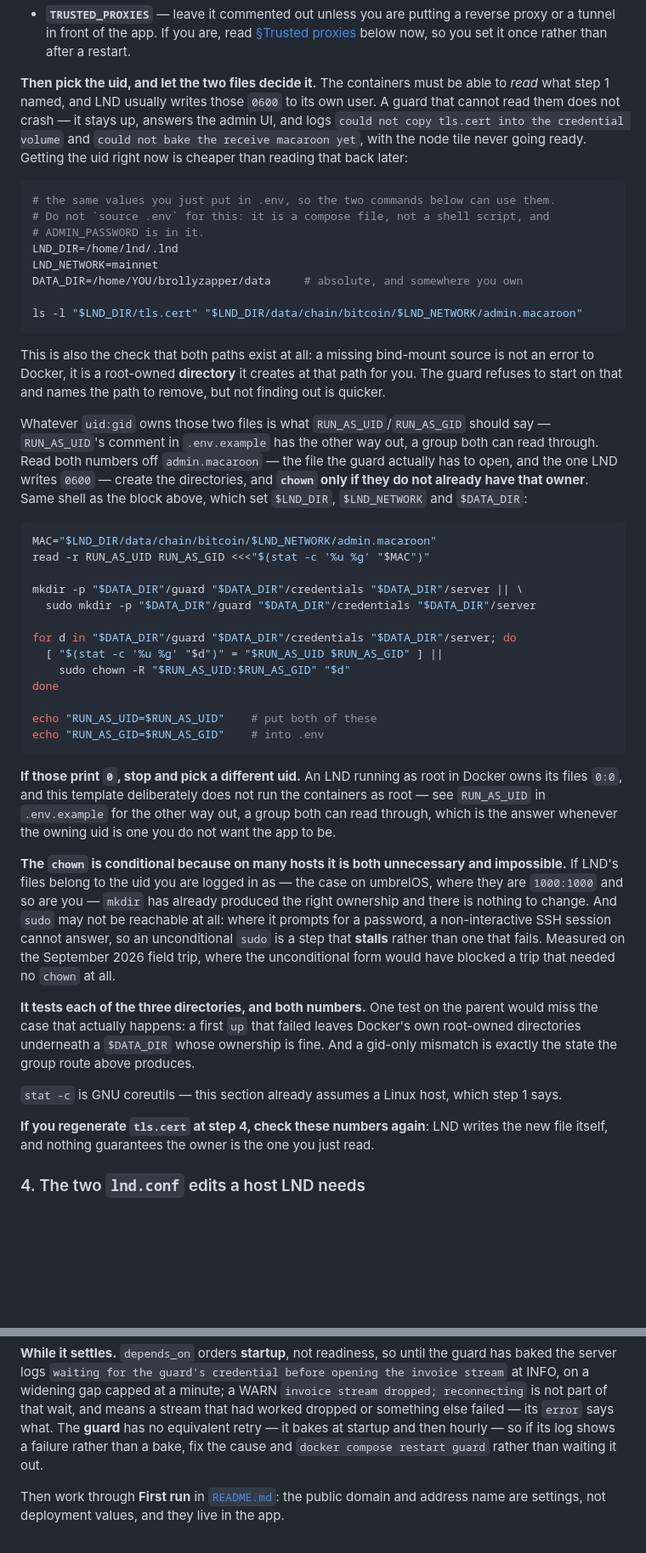
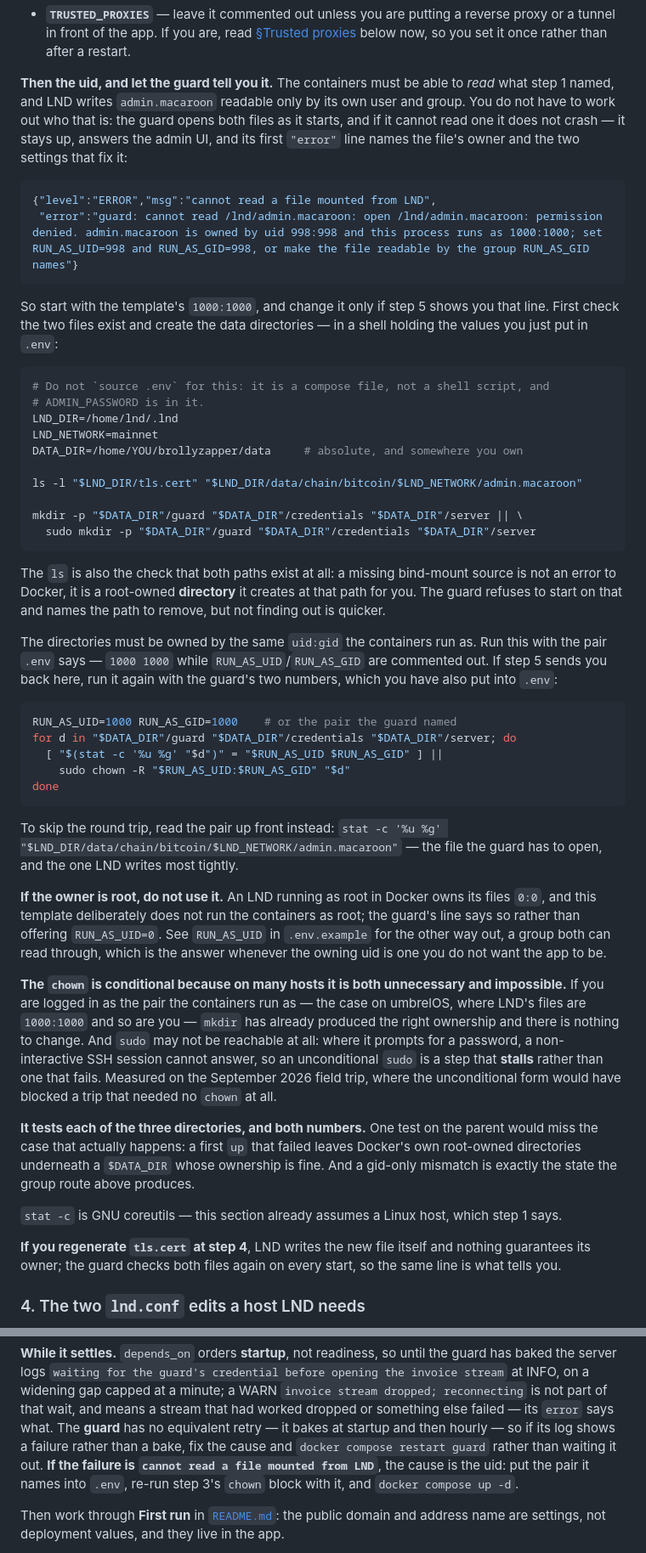
Before and after one commit to davotoula/brollyzapper, a Markdown page: DEPLOYING.md, 2 parts joined by grey strips. Shown at 85% size. GitHub-like rendering; blank space fills up the shorter version.

Commit message:
DEPLOYING: step 3 lets the guard name the uid instead of an unconditional stat (20i.14)
Start at the template's 1000:1000; if the guard's first error line names a
file's owner, put that pair in .env and re-run the conditional chown. The stat
on admin.macaroon stays as a one-line way to skip the round trip. Step 5's
failure paragraph points back.

````diff
--- a/DEPLOYING.md
+++ b/DEPLOYING.md
@@ -288,14 +288,22 @@ Two below the line are worth setting now rather than after the first start:
   tunnel in front of the app. If you are, read [§Trusted proxies](#trusted-proxies) below now,
   so you set it once rather than after a restart.
 
-**Then pick the uid, and let the two files decide it.** The containers must be able to *read*
-what step 1 named, and LND usually writes those `0600` to its own user. A guard that cannot
-read them does not crash — it stays up, answers the admin UI, and logs `could not copy tls.cert
-into the credential volume` and `could not bake the receive macaroon yet`, with the node tile
-never going ready. Getting the uid right now is cheaper than reading that back later:
+**Then the uid, and let the guard tell you it.** The containers must be able to *read* what
+step 1 named, and LND writes `admin.macaroon` readable only by its own user and group. You do not
+have to work out who that is: the guard opens both files as it starts, and if it cannot read one
+it does not crash — it stays up, answers the admin UI, and its first `"error"` line names the
+file's owner and the two settings that fix it:
+
+```json
+{"level":"ERROR","msg":"cannot read a file mounted from LND",
+ "error":"guard: cannot read /lnd/admin.macaroon: open /lnd/admin.macaroon: permission denied. admin.macaroon is owned by uid 998:998 and this process runs as 1000:1000; set RUN_AS_UID=998 and RUN_AS_GID=998, or make the file readable by the group RUN_AS_GID names"}
+```
+
+So start with the template's `1000:1000`, and change it only if step 5 shows you that line. First
+check the two files exist and create the data directories — in a shell holding the values you just
+put in `.env`:
 
 ```bash
-# the same values you just put in .env, so the two commands below can use them.
 # Do not `source .env` for this: it is a compose file, not a shell script, and
 # ADMIN_PASSWORD is in it.
 LND_DIR=/home/lnd/.lnd
@@ -303,41 +311,39 @@ LND_NETWORK=mainnet
 DATA_DIR=/home/YOU/brollyzapper/data     # absolute, and somewhere you own
 
 ls -l "$LND_DIR/tls.cert" "$LND_DIR/data/chain/bitcoin/$LND_NETWORK/admin.macaroon"
+
+mkdir -p "$DATA_DIR"/guard "$DATA_DIR"/credentials "$DATA_DIR"/server || \
+  sudo mkdir -p "$DATA_DIR"/guard "$DATA_DIR"/credentials "$DATA_DIR"/server
 ```
 
-This is also the check that both paths exist at all: a missing bind-mount source is not an
+The `ls` is also the check that both paths exist at all: a missing bind-mount source is not an
 error to Docker, it is a root-owned **directory** it creates at that path for you. The guard
 refuses to start on that and names the path to remove, but not finding out is quicker.
 
-Whatever `uid:gid` owns those two files is what `RUN_AS_UID`/`RUN_AS_GID` should say —
-`RUN_AS_UID`'s comment in `.env.example` has the other way out, a group both can read through.
-Read both numbers off `admin.macaroon` — the file the guard actually has to open, and the one
-LND writes `0600` — create the directories, and **`chown` only if they do not already have that
-owner**. Same shell as the block above, which set `$LND_DIR`, `$LND_NETWORK` and `$DATA_DIR`:
+The directories must be owned by the same `uid:gid` the containers run as. Run this with the pair
+`.env` says — `1000 1000` while `RUN_AS_UID`/`RUN_AS_GID` are commented out. If step 5 sends you
+back here, run it again with the guard's two numbers, which you have also put into `.env`:
 
 ```bash
-MAC="$LND_DIR/data/chain/bitcoin/$LND_NETWORK/admin.macaroon"
-read -r RUN_AS_UID RUN_AS_GID <<<"$(stat -c '%u %g' "$MAC")"
-
-mkdir -p "$DATA_DIR"/guard "$DATA_DIR"/credentials "$DATA_DIR"/server || \
-  sudo mkdir -p "$DATA_DIR"/guard "$DATA_DIR"/credentials "$DATA_DIR"/server
-
+RUN_AS_UID=1000 RUN_AS_GID=1000    # or the pair the guard named
 for d in "$DATA_DIR"/guard "$DATA_DIR"/credentials "$DATA_DIR"/server; do
   [ "$(stat -c '%u %g' "$d")" = "$RUN_AS_UID $RUN_AS_GID" ] ||
     sudo chown -R "$RUN_AS_UID:$RUN_AS_GID" "$d"
 done
-
-echo "RUN_AS_UID=$RUN_AS_UID"    # put both of these
-echo "RUN_AS_GID=$RUN_AS_GID"    # into .env
 ```
 
-**If those print `0`, stop and pick a different uid.** An LND running as root in Docker owns its
-files `0:0`, and this template deliberately does not run the containers as root — see
-`RUN_AS_UID` in `.env.example` for the other way out, a group both can read through, which is
-the answer whenever the owning uid is one you do not want the app to be.
+To skip the round trip, read the pair up front instead:
+`stat -c '%u %g' "$LND_DIR/data/chain/bitcoin/$LND_NETWORK/admin.macaroon"` — the file the guard
+has to open, and the one LND writes most tightly.
+
+**If the owner is root, do not use it.** An LND running as root in Docker owns its files `0:0`,
+and this template deliberately does not run the containers as root; the guard's line says so
+rather than offering `RUN_AS_UID=0`. See `RUN_AS_UID` in `.env.example` for the other way out, a
+group both can read through, which is the answer whenever the owning uid is one you do not want the
+app to be.
 
 **The `chown` is conditional because on many hosts it is both unnecessary and impossible.** If
-LND's files belong to the uid you are logged in as — the case on umbrelOS, where they are
+you are logged in as the pair the containers run as — the case on umbrelOS, where LND's files are
 `1000:1000` and so are you — `mkdir` has already produced the right ownership and there is
 nothing to change. And `sudo` may not be reachable at all: where it prompts for a password, a
 non-interactive SSH session cannot answer, so an unconditional `sudo` is a step that **stalls**
@@ -351,8 +357,8 @@ the state the group route above produces.
 
 `stat -c` is GNU coreutils — this section already assumes a Linux host, which step 1 says.
 
-**If you regenerate `tls.cert` at step 4, check these numbers again**: LND writes the new file
-itself, and nothing guarantees the owner is the one you just read.
+**If you regenerate `tls.cert` at step 4**, LND writes the new file itself and nothing guarantees
+its owner; the guard checks both files again on every start, so the same line is what tells you.
 
 ### 4. The two `lnd.conf` edits a host LND needs
 
@@ -535,7 +541,9 @@ INFO, on a widening gap capped at a minute; a WARN `invoice stream dropped; reco
 part of that wait, and means a stream that had worked dropped or something else failed — its
 `error` says what. The **guard** has no equivalent retry — it bakes at startup and then hourly —
 so if its log shows a failure rather than a bake, fix the cause and `docker compose restart
-guard` rather than waiting it out.
+guard` rather than waiting it out. **If the failure is `cannot read a file mounted from LND`**,
+the cause is the uid: put the pair it names into `.env`, re-run step 3's `chown` block with it,
+and `docker compose up -d`.
 
 Then work through **First run** in [`README.md`](README.md#first-run): the public domain and
 address name are settings, not deployment values, and they live in the app.
````
